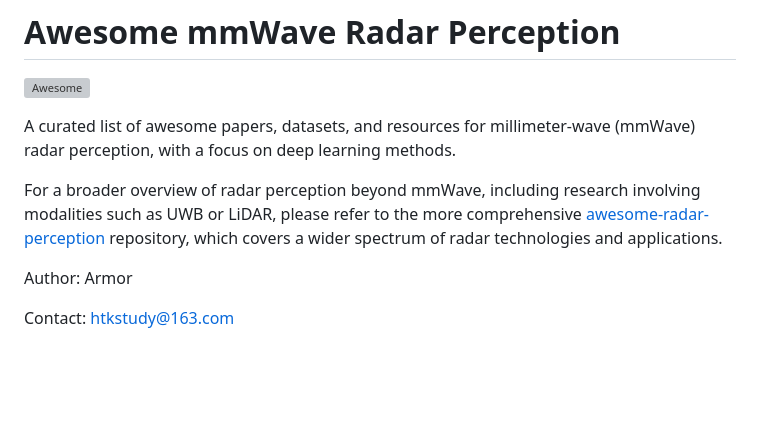
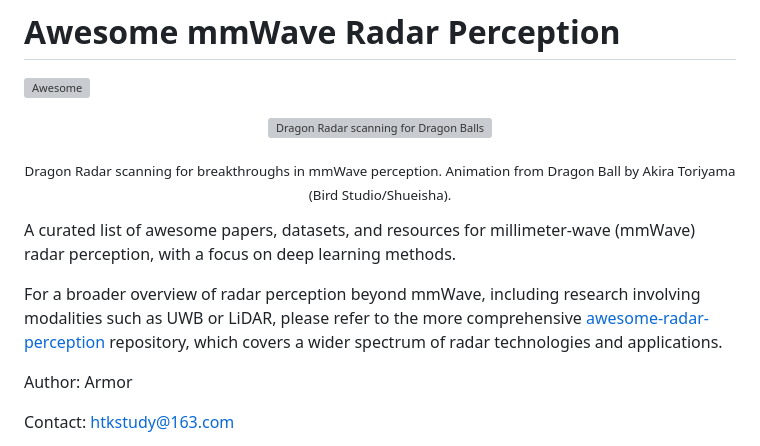
Before and after one commit to Armorhtk/awesome-mmwave-radar-perception, a Markdown page: README.md, the part around the change. Drawn GitHub-style; blank space fills up the shorter version; grey boxes are pictures that could not be loaded.

```diff
--- a/README.md
+++ b/README.md
@@ -2,10 +2,17 @@
 
 [![Awesome](https://awesome.re/badge.svg)](https://awesome.re)
 
+<p align="center">
+  <img src="https://media.tenor.com/ZQIRn2UeT8YAAAAd/dragon-radar.gif" alt="Dragon Radar scanning for Dragon Balls" width="70%" />
+</p>
+
+<p align="center">
+  <sub>Dragon Radar scanning for breakthroughs in mmWave perception. Animation from Dragon Ball by Akira Toriyama (Bird Studio/Shueisha).</sub>
+</p>
+
 A curated list of awesome papers, datasets, and resources for millimeter-wave (mmWave) radar perception, with a focus on deep learning methods.
 
 For a broader overview of radar perception beyond mmWave, including research involving modalities such as UWB or LiDAR, please refer to the more comprehensive [awesome-radar-perception](https://github.com/ZHOUYI1023/awesome-radar-perception) repository, which covers a wider spectrum of radar technologies and applications.
-
 
 Author: Armor
 
```
